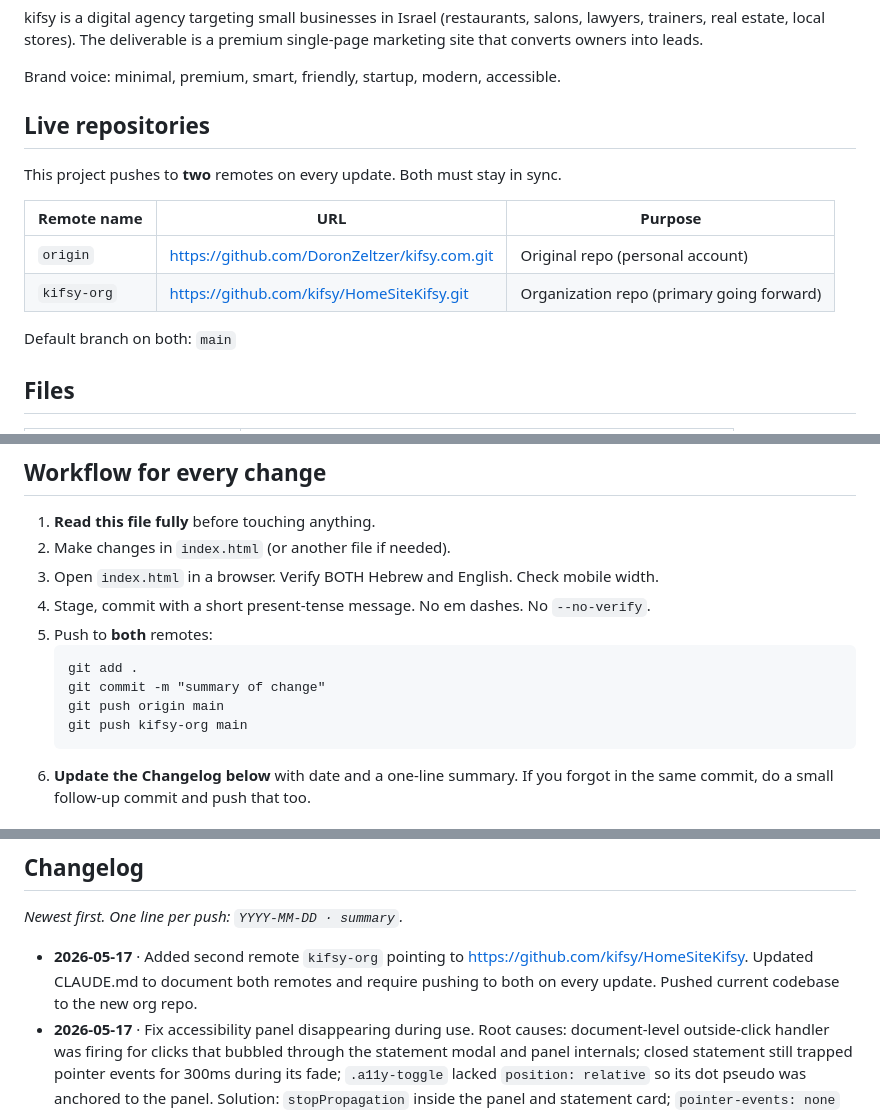
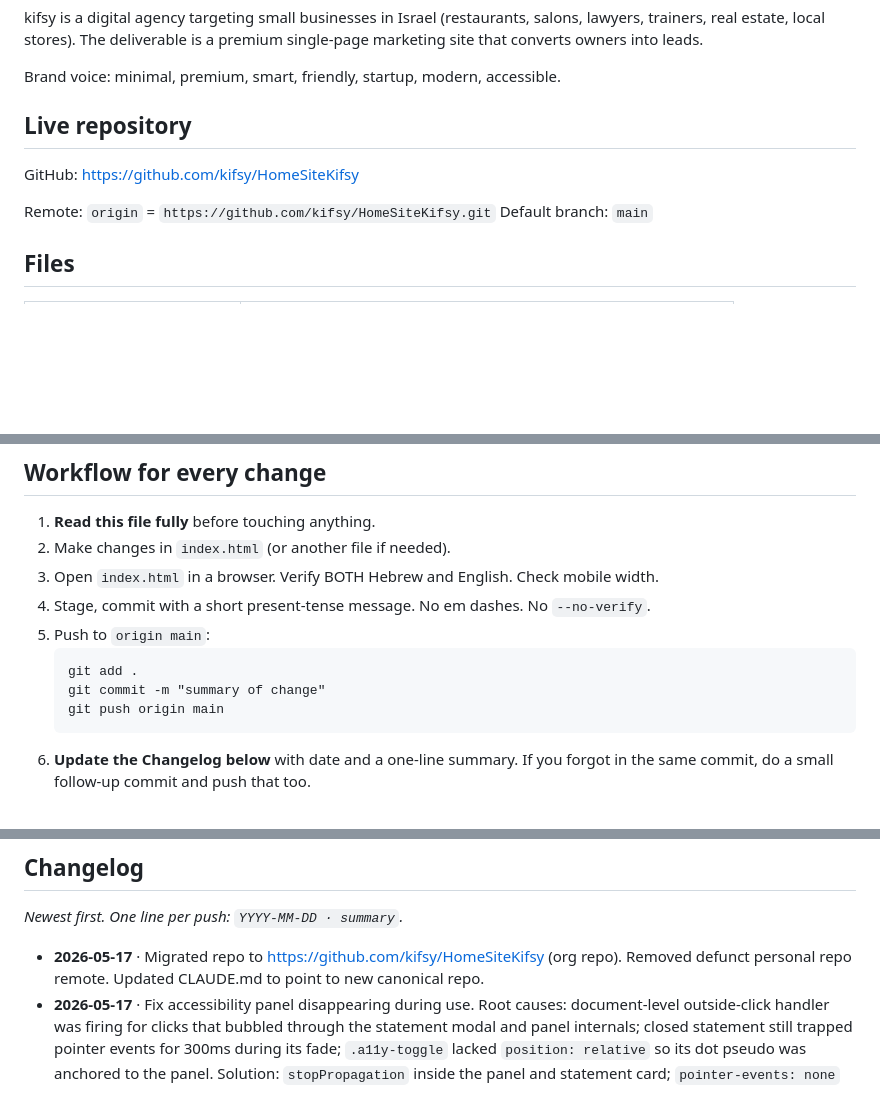
Before and after one commit to kifsy/HomeSiteKifsy, a Markdown page: CLAUDE.md, 3 parts joined by grey strips. Rendered like a GitHub page; blank space fills up the shorter version.

Commit message:
Migrate to kifsy org repo as sole remote
Removed defunct DoronZeltzer/kifsy.com remote.
origin now points to https://github.com/kifsy/HomeSiteKifsy.
Updated CLAUDE.md accordingly.

Co-Authored-By: Claude Opus 4.7 (1M context) <noreply@anthropic.com>

````diff
--- a/CLAUDE.md
+++ b/CLAUDE.md
@@ -8,16 +8,12 @@ kifsy is a digital agency targeting small businesses in Israel (restaurants, sal
 
 Brand voice: minimal, premium, smart, friendly, startup, modern, accessible.
 
-## Live repositories
+## Live repository
 
-This project pushes to **two** remotes on every update. Both must stay in sync.
+GitHub: https://github.com/kifsy/HomeSiteKifsy
 
-| Remote name | URL | Purpose |
-|---|---|---|
-| `origin` | https://github.com/DoronZeltzer/kifsy.com.git | Original repo (personal account) |
-| `kifsy-org` | https://github.com/kifsy/HomeSiteKifsy.git | Organization repo (primary going forward) |
-
-Default branch on both: `main`
+Remote: `origin` = `https://github.com/kifsy/HomeSiteKifsy.git`
+Default branch: `main`
 
 ## Files
 
@@ -73,12 +69,11 @@ Everything lives in `index.html`. CSS and JS are inline. The site must work by o
 2. Make changes in `index.html` (or another file if needed).
 3. Open `index.html` in a browser. Verify BOTH Hebrew and English. Check mobile width.
 4. Stage, commit with a short present-tense message. No em dashes. No `--no-verify`.
-5. Push to **both** remotes:
+5. Push to `origin main`:
    ```
    git add .
    git commit -m "summary of change"
    git push origin main
-   git push kifsy-org main
    ```
 6. **Update the Changelog below** with date and a one-line summary. If you forgot in the same commit, do a small follow-up commit and push that too.
 
@@ -113,7 +108,7 @@ When adding new components: include keyboard support, `aria-label` for icon butt
 
 _Newest first. One line per push: `YYYY-MM-DD · summary`._
 
-- **2026-05-17** · Added second remote `kifsy-org` pointing to https://github.com/kifsy/HomeSiteKifsy. Updated CLAUDE.md to document both remotes and require pushing to both on every update. Pushed current codebase to the new org repo.
+- **2026-05-17** · Migrated repo to https://github.com/kifsy/HomeSiteKifsy (org repo). Removed defunct personal repo remote. Updated CLAUDE.md to point to new canonical repo.
 - **2026-05-17** · Fix accessibility panel disappearing during use. Root causes: document-level outside-click handler was firing for clicks that bubbled through the statement modal and panel internals; closed statement still trapped pointer events for 300ms during its fade; `.a11y-toggle` lacked `position: relative` so its dot pseudo was anchored to the panel. Solution: `stopPropagation` inside the panel and statement card; `pointer-events: none` on closed statement; FAB now shows accent color when expanded; better dark-mode contrast for menu controls.
 - **2026-05-17** · Added Israeli-law accessibility layer: floating menu with text-size / contrast / dark mode / grayscale / link highlight / readable font / larger cursor / motion controls (persisted to localStorage), full bilingual accessibility statement modal with coordinator contact info, skip-to-content link, `<main>` landmark, focus indicators, footer link to the statement. Updated this CLAUDE.md with the a11y rules.
 - **2026-05-17** · Initial commit. Hebrew-first marketing site with full bilingual toggle, 8 sections (hero, services, pricing, why kifsy, portfolio, testimonials, final CTA, footer), Heebo + Inter Tight typography, palette derived from the kifsy logo, RTL-aware arrows and quotes, no em dashes anywhere. Added `CLAUDE.md` as the canonical contributor guide.
````
